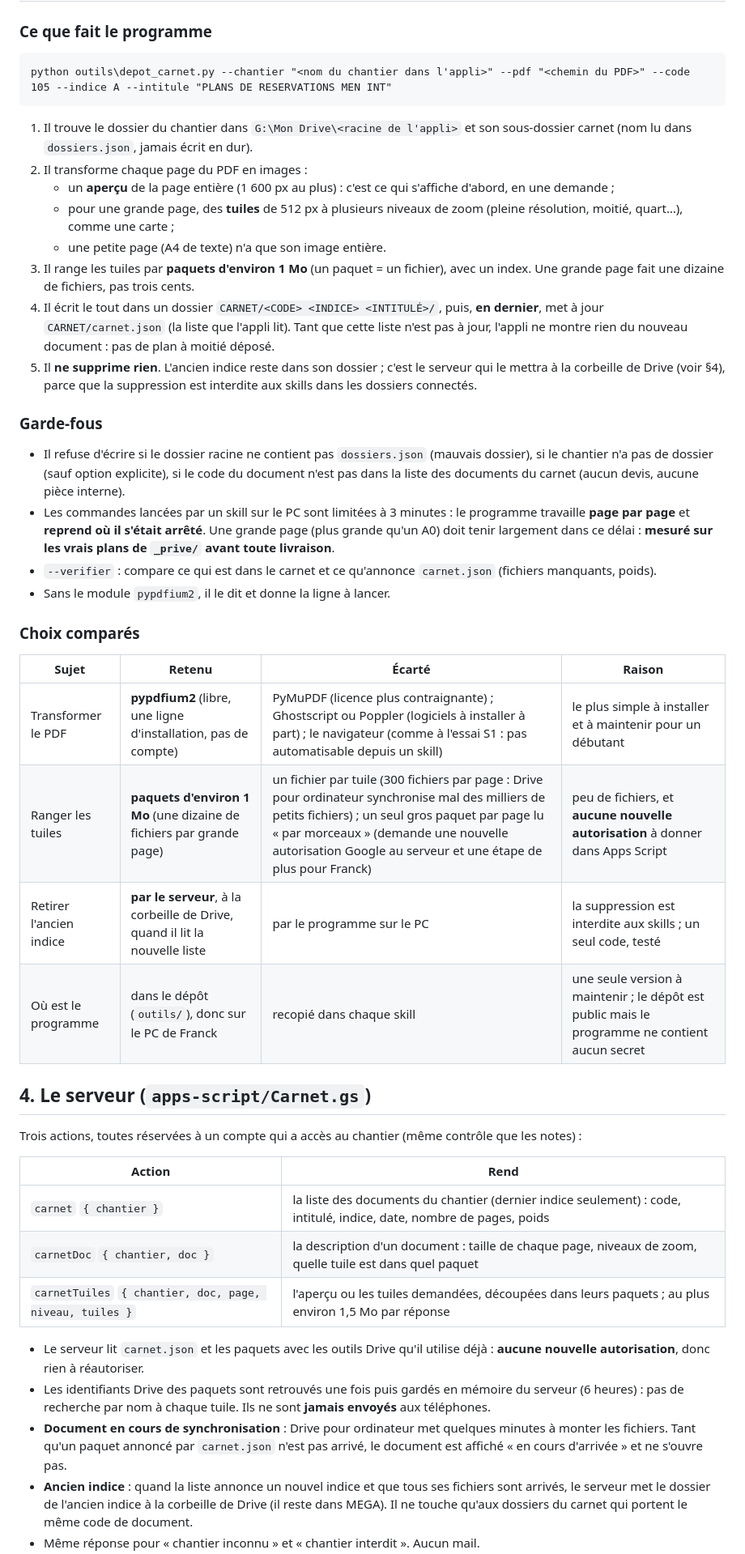
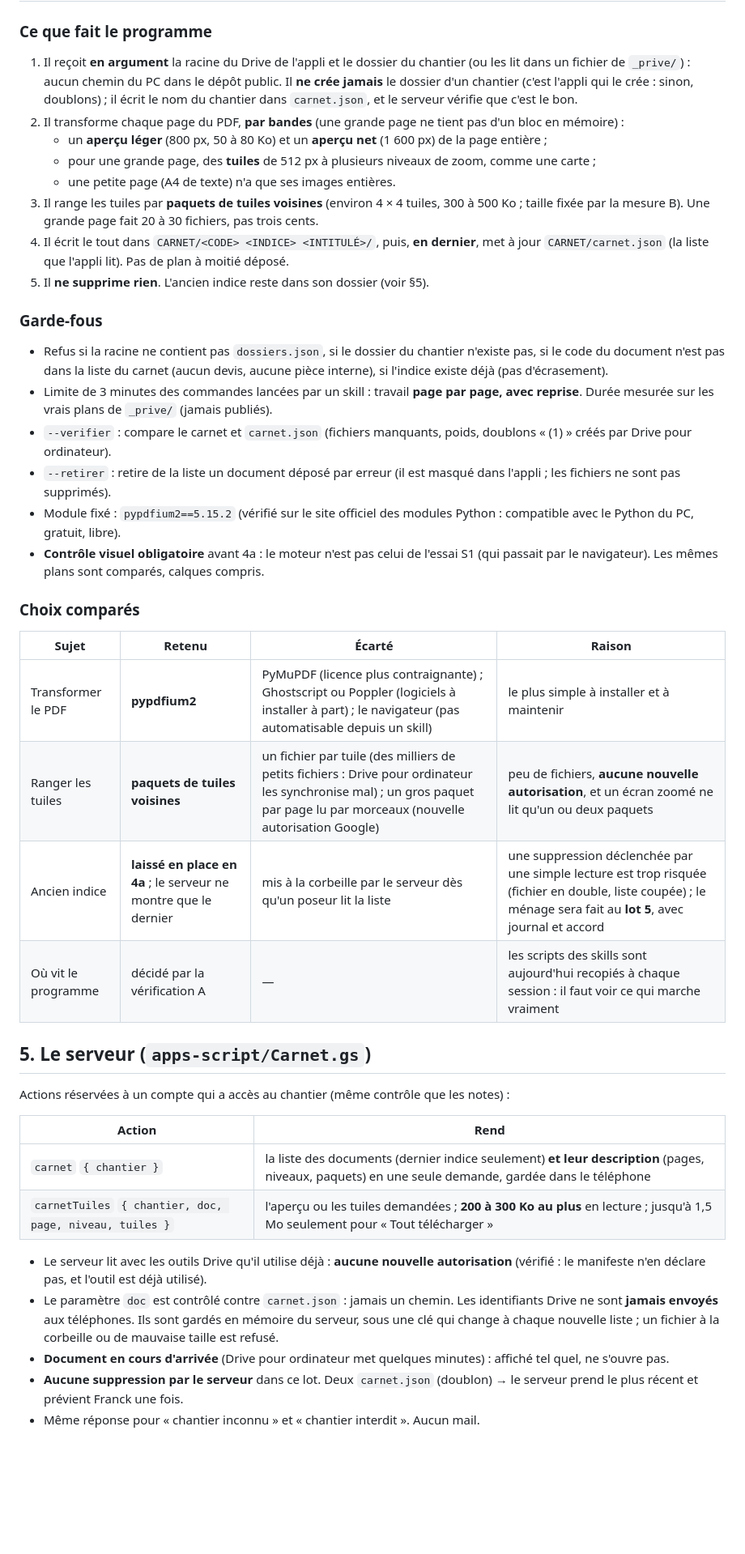
Before and after one commit to chantiersloue/chantier-pro, a Markdown page: docs/lot4-plan.md, the part around one of its changes. Shown at 81% size. Drawn GitHub-style; blank space fills up the shorter version.

````diff
--- a/docs/lot4-plan.md
+++ b/docs/lot4-plan.md
@@ -37,44 +59,42 @@ Pendant 4a et 4b, c'est moi (ou Franck) qui lance le programme de dépôt à la
 
 ### Ce que fait le programme
-```
-python outils\depot_carnet.py --chantier "<nom du chantier dans l'appli>" --pdf "<chemin du PDF>" --code 105 --indice A --intitule "PLANS DE RESERVATIONS MEN INT"
-```
-1. Il trouve le dossier du chantier dans `G:\Mon Drive\<racine de l'appli>` et son sous-dossier carnet (nom lu dans `dossiers.json`, jamais écrit en dur).
-2. Il transforme chaque page du PDF en images :
-   - un **aperçu** de la page entière (1 600 px au plus) : c'est ce qui s'affiche d'abord, en une demande ;
-   - pour une grande page, des **tuiles** de 512 px à plusieurs niveaux de zoom (pleine résolution, moitié, quart…), comme une carte ;
-   - une petite page (A4 de texte) n'a que son image entière.
-3. Il range les tuiles par **paquets d'environ 1 Mo** (un paquet = un fichier), avec un index. Une grande page fait une dizaine de fichiers, pas trois cents.
-4. Il écrit le tout dans un dossier `CARNET/<CODE> <INDICE> <INTITULÉ>/`, puis, **en dernier**, met à jour `CARNET/carnet.json` (la liste que l'appli lit). Tant que cette liste n'est pas à jour, l'appli ne montre rien du nouveau document : pas de plan à moitié déposé.
-5. Il **ne supprime rien**. L'ancien indice reste dans son dossier ; c'est le serveur qui le mettra à la corbeille de Drive (voir §4), parce que la suppression est interdite aux skills dans les dossiers connectés.
+1. Il reçoit **en argument** la racine du Drive de l'appli et le dossier du chantier (ou les lit dans un fichier de `_prive/`) : aucun chemin du PC dans le dépôt public. Il **ne crée jamais** le dossier d'un chantier (c'est l'appli qui le crée : sinon, doublons) ; il écrit le nom du chantier dans `carnet.json`, et le serveur vérifie que c'est le bon.
+2. Il transforme chaque page du PDF, **par bandes** (une grande page ne tient pas d'un bloc en mémoire) :
+   - un **aperçu léger** (800 px, 50 à 80 Ko) et un **aperçu net** (1 600 px) de la page entière ;
+   - pour une grande page, des **tuiles** de 512 px à plusieurs niveaux de zoom, comme une carte ;
+   - une petite page (A4 de texte) n'a que ses images entières.
+3. Il range les tuiles par **paquets de tuiles voisines** (environ 4 × 4 tuiles, 300 à 500 Ko ; taille fixée par la mesure B). Une grande page fait 20 à 30 fichiers, pas trois cents.
+4. Il écrit le tout dans `CARNET/<CODE> <INDICE> <INTITULÉ>/`, puis, **en dernier**, met à jour `CARNET/carnet.json` (la liste que l'appli lit). Pas de plan à moitié déposé.
+5. Il **ne supprime rien**. L'ancien indice reste dans son dossier (voir §5).
 
 ### Garde-fous
-- Il refuse d'écrire si le dossier racine ne contient pas `dossiers.json` (mauvais dossier), si le chantier n'a pas de dossier (sauf option explicite), si le code du document n'est pas dans la liste des documents du carnet (aucun devis, aucune pièce interne).
-- Les commandes lancées par un skill sur le PC sont limitées à 3 minutes : le programme travaille **page par page** et **reprend où il s'était arrêté**. Une grande page (plus grande qu'un A0) doit tenir largement dans ce délai : **mesuré sur les vrais plans de `_prive/` avant toute livraison**.
-- `--verifier` : compare ce qui est dans le carnet et ce qu'annonce `carnet.json` (fichiers manquants, poids).
-- Sans le module `pypdfium2`, il le dit et donne la ligne à lancer.
+- Refus si la racine ne contient pas `dossiers.json`, si le dossier du chantier n'existe pas, si le code du document n'est pas dans la liste du carnet (aucun devis, aucune pièce interne), si l'indice existe déjà (pas d'écrasement).
+- Limite de 3 minutes des commandes lancées par un skill : travail **page par page, avec reprise**. Durée mesurée sur les vrais plans de `_prive/` (jamais publiés).
+- `--verifier` : compare le carnet et `carnet.json` (fichiers manquants, poids, doublons « (1) » créés par Drive pour ordinateur).
+- `--retirer` : retire de la liste un document déposé par erreur (il est masqué dans l'appli ; les fichiers ne sont pas supprimés).
+- Module fixé : `pypdfium2==5.15.2` (vérifié sur le site officiel des modules Python : compatible avec le Python du PC, gratuit, libre).
+- **Contrôle visuel obligatoire** avant 4a : le moteur n'est pas celui de l'essai S1 (qui passait par le navigateur). Les mêmes plans sont comparés, calques compris.
 
 ### Choix comparés
 
 | Sujet | Retenu | Écarté | Raison |
 |---|---|---|---|
-| Transformer le PDF | **pypdfium2** (libre, une ligne d'installation, pas de compte) | PyMuPDF (licence plus contraignante) ; Ghostscript ou Poppler (logiciels à installer à part) ; le navigateur (comme à l'essai S1 : pas automatisable depuis un skill) | le plus simple à installer et à maintenir pour un débutant |
-| Ranger les tuiles | **paquets d'environ 1 Mo** (une dizaine de fichiers par grande page) | un fichier par tuile (300 fichiers par page : Drive pour ordinateur synchronise mal des milliers de petits fichiers) ; un seul gros paquet par page lu « par morceaux » (demande une nouvelle autorisation Google au serveur et une étape de plus pour Franck) | peu de fichiers, et **aucune nouvelle autorisation** à donner dans Apps Script |
-| Retirer l'ancien indice | **par le serveur**, à la corbeille de Drive, quand il lit la nouvelle liste | par le programme sur le PC | la suppression est interdite aux skills ; un seul code, testé |
-| Où est le programme | dans le dépôt (`outils/`), donc sur le PC de Franck | recopié dans chaque skill | une seule version à maintenir ; le dépôt est public mais le programme ne contient aucun secret |
+| Transformer le PDF | **pypdfium2** | PyMuPDF (licence plus contraignante) ; Ghostscript ou Poppler (logiciels à installer à part) ; le navigateur (pas automatisable depuis un skill) | le plus simple à installer et à maintenir |
+| Ranger les tuiles | **paquets de tuiles voisines** | un fichier par tuile (des milliers de petits fichiers : Drive pour ordinateur les synchronise mal) ; un gros paquet par page lu par morceaux (nouvelle autorisation Google) | peu de fichiers, **aucune nouvelle autorisation**, et un écran zoomé ne lit qu'un ou deux paquets |
+| Ancien indice | **laissé en place en 4a** ; le serveur ne montre que le dernier | mis à la corbeille par le serveur dès qu'un poseur lit la liste | une suppression déclenchée par une simple lecture est trop risquée (fichier en double, liste coupée) ; le ménage sera fait au **lot 5**, avec journal et accord |
+| Où vit le programme | décidé par la vérification A | — | les scripts des skills sont aujourd'hui recopiés à chaque session : il faut voir ce qui marche vraiment |
 
-## 4. Le serveur (`apps-script/Carnet.gs`)
+## 5. Le serveur (`apps-script/Carnet.gs`)
 
-Trois actions, toutes réservées à un compte qui a accès au chantier (même contrôle que les notes) :
+Actions réservées à un compte qui a accès au chantier (même contrôle que les notes) :
 
 | Action | Rend |
 |---|---|
-| `carnet` `{ chantier }` | la liste des documents du chantier (dernier indice seulement) : code, intitulé, indice, date, nombre de pages, poids |
-| `carnetDoc` `{ chantier, doc }` | la description d'un document : taille de chaque page, niveaux de zoom, quelle tuile est dans quel paquet |
-| `carnetTuiles` `{ chantier, doc, page, niveau, tuiles }` | l'aperçu ou les tuiles demandées, découpées dans leurs paquets ; au plus environ 1,5 Mo par réponse |
+| `carnet` `{ chantier }` | la liste des documents (dernier indice seulement) **et leur description** (pages, niveaux, paquets) en une seule demande, gardée dans le téléphone |
+| `carnetTuiles` `{ chantier, doc, page, niveau, tuiles }` | l'aperçu ou les tuiles demandées ; **200 à 300 Ko au plus** en lecture ; jusqu'à 1,5 Mo seulement pour « Tout télécharger » |
 
-- Le serveur lit `carnet.json` et les paquets avec les outils Drive qu'il utilise déjà : **aucune nouvelle autorisation**, donc rien à réautoriser.
-- Les identifiants Drive des paquets sont retrouvés une fois puis gardés en mémoire du serveur (6 heures) : pas de recherche par nom à chaque tuile. Ils ne sont **jamais envoyés** aux téléphones.
-- **Document en cours de synchronisation** : Drive pour ordinateur met quelques minutes à monter les fichiers. Tant qu'un paquet annoncé par `carnet.json` n'est pas arrivé, le document est affiché « en cours d'arrivée » et ne s'ouvre pas.
-- **Ancien indice** : quand la liste annonce un nouvel indice et que tous ses fichiers sont arrivés, le serveur met le dossier de l'ancien indice à la corbeille de Drive (il reste dans MEGA). Il ne touche qu'aux dossiers du carnet qui portent le même code de document.
+- Le serveur lit avec les outils Drive qu'il utilise déjà : **aucune nouvelle autorisation** (vérifié : le manifeste n'en déclare pas, et l'outil est déjà utilisé).
+- Le paramètre `doc` est contrôlé contre `carnet.json` : jamais un chemin. Les identifiants Drive ne sont **jamais envoyés** aux téléphones. Ils sont gardés en mémoire du serveur, sous une clé qui change à chaque nouvelle liste ; un fichier à la corbeille ou de mauvaise taille est refusé.
+- **Document en cours d'arrivée** (Drive pour ordinateur met quelques minutes) : affiché tel quel, ne s'ouvre pas.
+- **Aucune suppression par le serveur** dans ce lot. Deux `carnet.json` (doublon) → le serveur prend le plus récent et prévient Franck une fois.
 - Même réponse pour « chantier inconnu » et « chantier interdit ». Aucun mail.
````
Also changed, not shown: other parts of docs/lot4-plan.md (+110 -64 lines).
